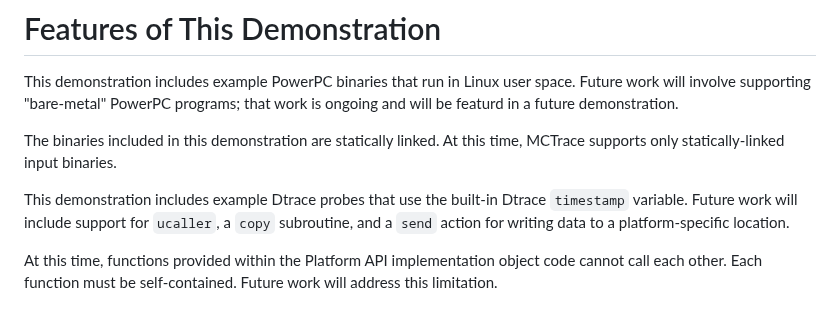
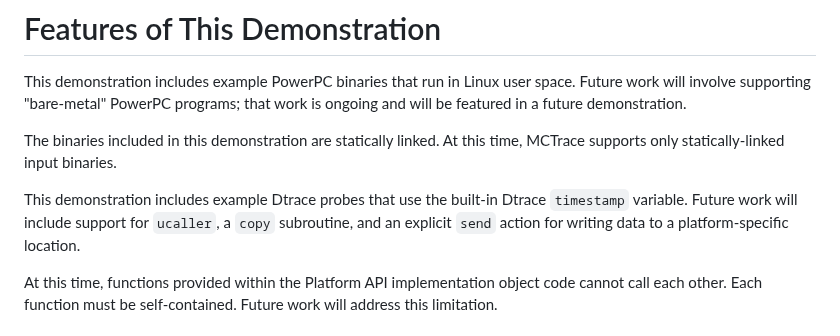
Before and after one commit to GaloisInc/mctrace, a Markdown page: docs/README-release.md, the part around the change. Drawn GitHub-style.

Commit message:
Update README-release.md
Change the early note on `send` to indicate that we are talking about the explicit `send` action. (The current implementation implicitly calls `send` at the end of every probe).

Fix a minor typo as well.

```diff
--- a/docs/README-release.md
+++ b/docs/README-release.md
@@ -11,7 +11,7 @@ and language features supported by DTrace.
 
 This demonstration includes example PowerPC binaries that run in
 Linux user space. Future work will involve supporting "bare-metal"
-PowerPC programs; that work is ongoing and will be featurd in a future
+PowerPC programs; that work is ongoing and will be featured in a future
 demonstration.
 
 The binaries included in this demonstration are statically linked. At
@@ -19,8 +19,8 @@ this time, MCTrace supports only statically-linked input binaries.
 
 This demonstration includes example Dtrace probes that use the built-in
 Dtrace `timestamp` variable. Future work will include support for
-`ucaller`, a `copy` subroutine, and a `send` action for writing data to
-a platform-specific location.
+`ucaller`, a `copy` subroutine, and an explicit `send` action for writing
+data to a platform-specific location.
 
 At this time, functions provided within the Platform API implementation
 object code cannot call each other. Each function must be
```
